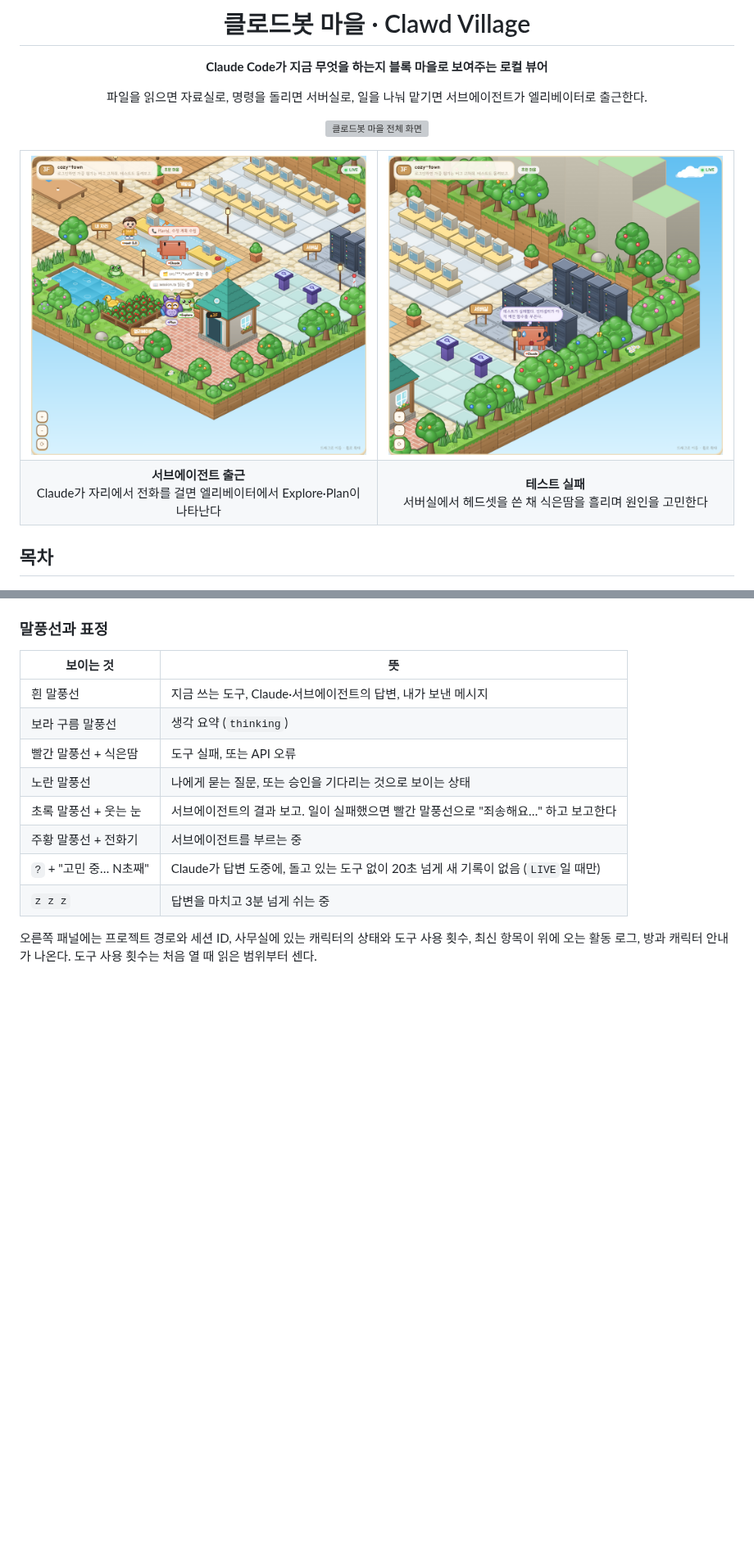
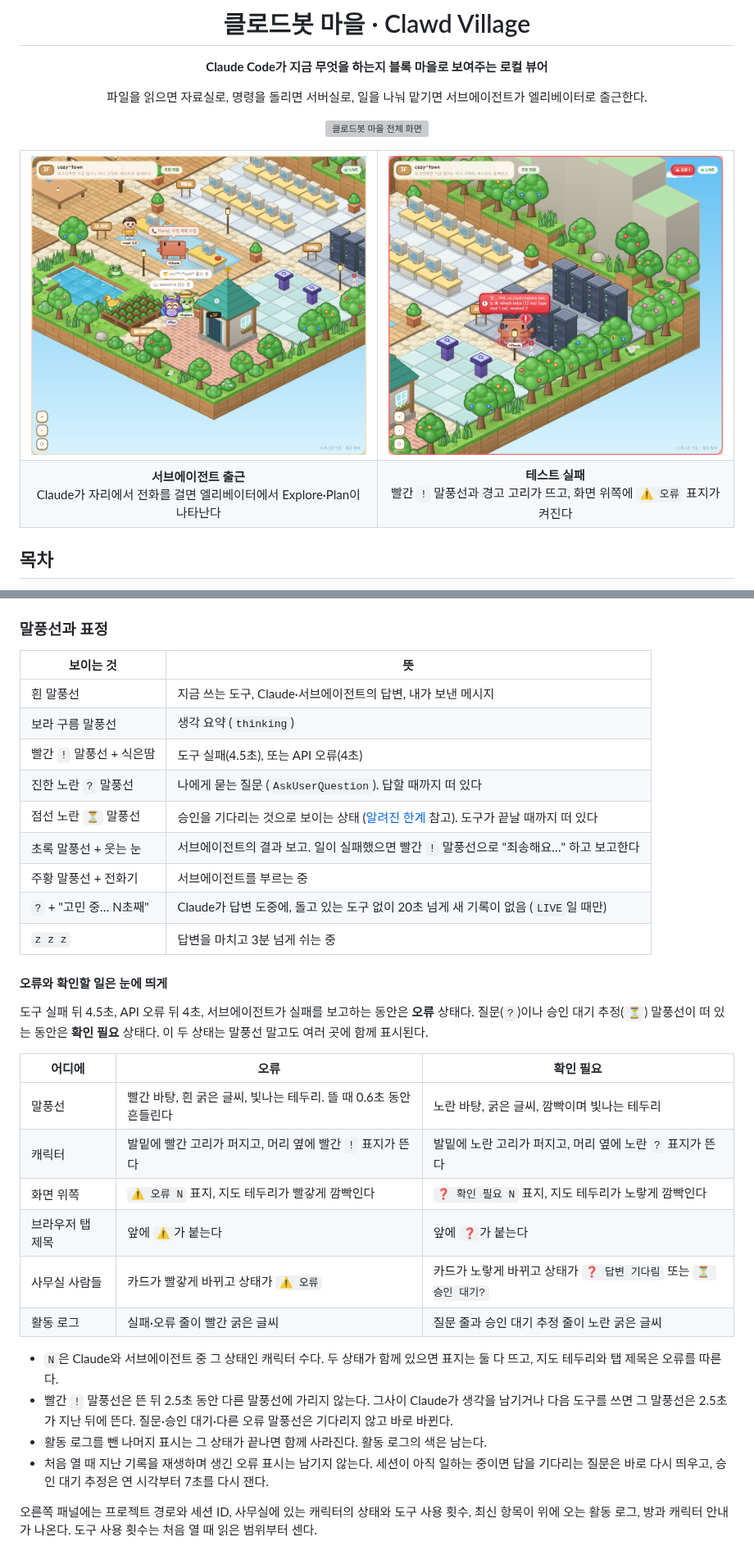
Before and after one commit to jjeonyo/ClawVil, a Markdown page: README.md, 2 parts joined by grey strips. Shown at 82% size. GitHub-like rendering; pictures changed too: docs/screens/trouble.png; blank space fills up the shorter version; grey boxes are pictures that could not be loaded.

Commit message:
오류와 확인할 일을 눈에 띄게 표시
- 말풍선: 오류는 빨간 바탕에 ! 표지와 빛나는 테두리, 뜰 때 흔들림.
  질문은 진한 노란 바탕에 ? 표지, 승인 대기 추정은 점선 노란 바탕에 ⏳ 표지.
- 막 뜬 오류 말풍선은 2.5초 동안 평범한 말풍선에 가리지 않는다.
- 캐릭터: 발밑에 퍼지는 고리와 머리 옆 !/? 표지.
- 화면 위쪽 표지(⚠ 오류 N, ❓ 확인 필요 N), 지도 테두리, 브라우저 탭 제목,
  사람 카드, 활동 로그에도 같은 색으로 표시.
- 처음 열 때 재생한 지난 실패의 진땀 표시가 남던 문제 수정.
- README 설명과 테스트 실패 스크린샷 갱신.

Co-Authored-By: Claude Opus 5.5 <noreply@anthropic.com>
Claude-Session: https://claude.ai/code/session_01VkJvAcnZP5o4Ey8mpCUtMx

```diff
--- a/README.md
+++ b/README.md
@@ -17,7 +17,7 @@
   </tr>
   <tr>
     <td align="center"><b>서브에이전트 출근</b><br>Claude가 자리에서 전화를 걸면 엘리베이터에서 Explore·Plan이 나타난다</td>
-    <td align="center"><b>테스트 실패</b><br>서버실에서 헤드셋을 쓴 채 식은땀을 흘리며 원인을 고민한다</td>
+    <td align="center"><b>테스트 실패</b><br>빨간 <code>!</code> 말풍선과 경고 고리가 뜨고, 화면 위쪽에 <code>⚠ 오류</code> 표지가 켜진다</td>
   </tr>
 </table>
 
@@ -96,12 +96,31 @@ node server.js --demo
 | --- | --- |
 | 흰 말풍선 | 지금 쓰는 도구, Claude·서브에이전트의 답변, 내가 보낸 메시지 |
 | 보라 구름 말풍선 | 생각 요약 (`thinking`) |
-| 빨간 말풍선 + 식은땀 | 도구 실패, 또는 API 오류 |
-| 노란 말풍선 | 나에게 묻는 질문, 또는 승인을 기다리는 것으로 보이는 상태 |
-| 초록 말풍선 + 웃는 눈 | 서브에이전트의 결과 보고. 일이 실패했으면 빨간 말풍선으로 "죄송해요…" 하고 보고한다 |
+| 빨간 `!` 말풍선 + 식은땀 | 도구 실패(4.5초), 또는 API 오류(4초) |
+| 진한 노란 `?` 말풍선 | 나에게 묻는 질문 (`AskUserQuestion`). 답할 때까지 떠 있다 |
+| 점선 노란 `⏳` 말풍선 | 승인을 기다리는 것으로 보이는 상태 ([알려진 한계](#알려진-한계) 참고). 도구가 끝날 때까지 떠 있다 |
+| 초록 말풍선 + 웃는 눈 | 서브에이전트의 결과 보고. 일이 실패했으면 빨간 `!` 말풍선으로 "죄송해요…" 하고 보고한다 |
 | 주황 말풍선 + 전화기 | 서브에이전트를 부르는 중 |
 | `?` + "고민 중… N초째" | Claude가 답변 도중에, 돌고 있는 도구 없이 20초 넘게 새 기록이 없음 (`LIVE`일 때만) |
 | `z z z` | 답변을 마치고 3분 넘게 쉬는 중 |
+
+#### 오류와 확인할 일은 눈에 띄게
+
+도구 실패 뒤 4.5초, API 오류 뒤 4초, 서브에이전트가 실패를 보고하는 동안은 **오류** 상태다. 질문(`?`)이나 승인 대기 추정(`⏳`) 말풍선이 떠 있는 동안은 **확인 필요** 상태다. 이 두 상태는 말풍선 말고도 여러 곳에 함께 표시된다.
+
+| 어디에 | 오류 | 확인 필요 |
+| --- | --- | --- |
+| 말풍선 | 빨간 바탕, 흰 굵은 글씨, 빛나는 테두리. 뜰 때 0.6초 동안 흔들린다 | 노란 바탕, 굵은 글씨, 깜빡이며 빛나는 테두리 |
+| 캐릭터 | 발밑에 빨간 고리가 퍼지고, 머리 옆에 빨간 `!` 표지가 뜬다 | 발밑에 노란 고리가 퍼지고, 머리 옆에 노란 `?` 표지가 뜬다 |
+| 화면 위쪽 | `⚠ 오류 N` 표지, 지도 테두리가 빨갛게 깜빡인다 | `❓ 확인 필요 N` 표지, 지도 테두리가 노랗게 깜빡인다 |
+| 브라우저 탭 제목 | 앞에 `⚠`가 붙는다 | 앞에 `❓`가 붙는다 |
+| 사무실 사람들 | 카드가 빨갛게 바뀌고 상태가 `⚠ 오류` | 카드가 노랗게 바뀌고 상태가 `❓ 답변 기다림` 또는 `⏳ 승인 대기?` |
+| 활동 로그 | 실패·오류 줄이 빨간 굵은 글씨 | 질문 줄과 승인 대기 추정 줄이 노란 굵은 글씨 |
+
+- `N`은 Claude와 서브에이전트 중 그 상태인 캐릭터 수다. 두 상태가 함께 있으면 표지는 둘 다 뜨고, 지도 테두리와 탭 제목은 오류를 따른다.
+- 빨간 `!` 말풍선은 뜬 뒤 2.5초 동안 다른 말풍선에 가리지 않는다. 그사이 Claude가 생각을 남기거나 다음 도구를 쓰면 그 말풍선은 2.5초가 지난 뒤에 뜬다. 질문·승인 대기·다른 오류 말풍선은 기다리지 않고 바로 바뀐다.
+- 활동 로그를 뺀 나머지 표시는 그 상태가 끝나면 함께 사라진다. 활동 로그의 색은 남는다.
+- 처음 열 때 지난 기록을 재생하며 생긴 오류 표시는 남기지 않는다. 세션이 아직 일하는 중이면 답을 기다리는 질문은 바로 다시 띄우고, 승인 대기 추정은 연 시각부터 7초를 다시 잰다.
 
 오른쪽 패널에는 프로젝트 경로와 세션 ID, 사무실에 있는 캐릭터의 상태와 도구 사용 횟수, 최신 항목이 위에 오는 활동 로그, 방과 캐릭터 안내가 나온다. 도구 사용 횟수는 처음 열 때 읽은 범위부터 센다.
 
```
Also changed, not shown: other parts of README.md (+5 -5 lines), 5 other files.
